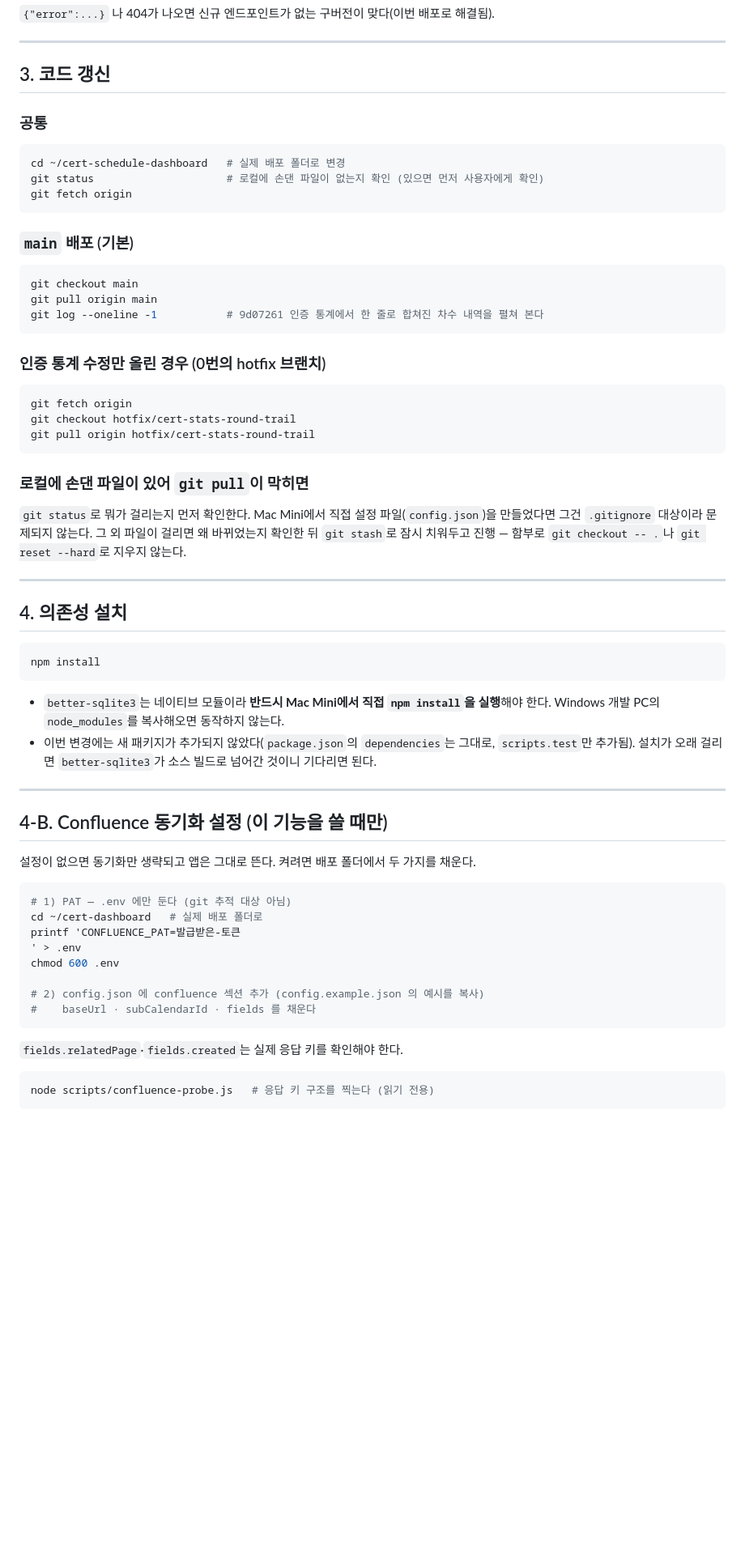
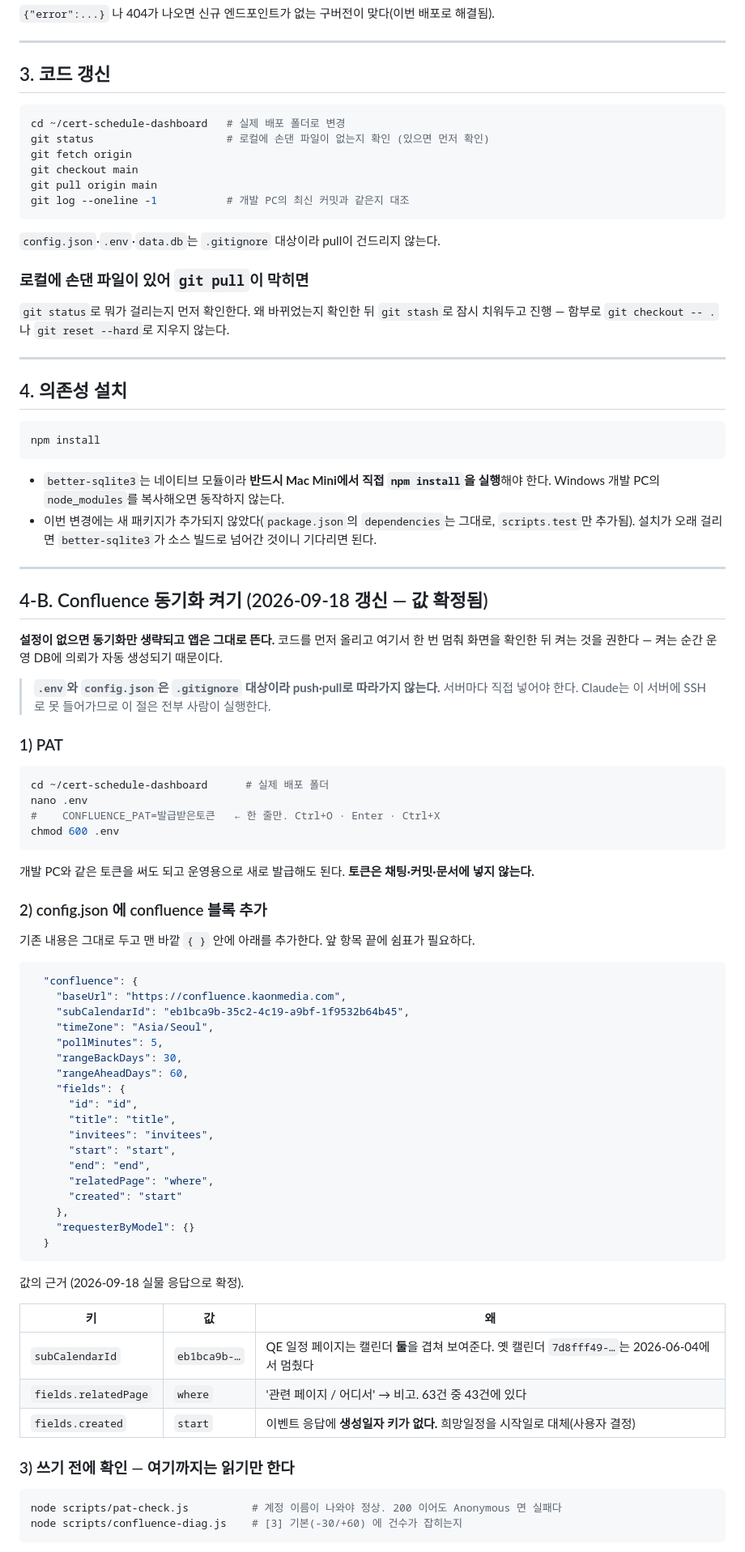
Before and after one commit to nuna20230424-ship-it/QE, a Markdown page: DEPLOY.md, the part around one of its changes. Shown at 81% size. GitHub-like rendering; blank space fills up the shorter version.

````diff
--- a/DEPLOY.md
+++ b/DEPLOY.md
@@ -77,29 +68,20 @@ curl -s http://localhost:3001/api/options
 
 ## 3. 코드 갱신
 
-### 공통
 ```bash
 cd ~/cert-schedule-dashboard   # 실제 배포 폴더로 변경
-git status                     # 로컬에 손댄 파일이 없는지 확인 (있으면 먼저 사용자에게 확인)
+git status                     # 로컬에 손댄 파일이 없는지 확인 (있으면 먼저 확인)
 git fetch origin
+git checkout main
+git pull origin main
+git log --oneline -1           # 개발 PC의 최신 커밋과 같은지 대조
 ```
 
-### `main` 배포 (기본)
-```bash
-git checkout main
-git pull origin main
-git log --oneline -1           # 9d07261 인증 통계에서 한 줄로 합쳐진 차수 내역을 펼쳐 본다
-```
-
-### 인증 통계 수정만 올린 경우 (0번의 hotfix 브랜치)
-```bash
-git fetch origin
-git checkout hotfix/cert-stats-round-trail
-git pull origin hotfix/cert-stats-round-trail
-```
+`config.json`·`.env`·`data.db`는 `.gitignore` 대상이라 pull이 건드리지 않는다.
 
 ### 로컬에 손댄 파일이 있어 `git pull`이 막히면
-`git status`로 뭐가 걸리는지 먼저 확인한다. Mac Mini에서 직접 설정 파일(`config.json`)을 만들었다면 그건 `.gitignore` 대상이라 문제되지 않는다. 그 외 파일이 걸리면 왜 바뀌었는지 확인한 뒤 `git stash`로 잠시 치워두고 진행 — 함부로 `git checkout -- .`나 `git reset --hard`로 지우지 않는다.
+`git status`로 뭐가 걸리는지 먼저 확인한다. 왜 바뀌었는지 확인한 뒤 `git stash`로 잠시 치워두고
+진행 — 함부로 `git checkout -- .`나 `git reset --hard`로 지우지 않는다.
 
 ---
 
@@ -114,24 +96,62 @@ npm install
 
 ---
 
-## 4-B. Confluence 동기화 설정 (이 기능을 쓸 때만)
+## 4-B. Confluence 동기화 켜기 (2026-09-18 갱신 — 값 확정됨)
 
-설정이 없으면 동기화만 생략되고 앱은 그대로 뜬다. 켜려면 배포 폴더에서 두 가지를 채운다.
+**설정이 없으면 동기화만 생략되고 앱은 그대로 뜬다.** 코드를 먼저 올리고 여기서 한 번 멈춰
+화면을 확인한 뒤 켜는 것을 권한다 — 켜는 순간 운영 DB에 의뢰가 자동 생성되기 때문이다.
+
+> **`.env`와 `config.json`은 `.gitignore` 대상이라 push·pull로 따라가지 않는다.**
+> 서버마다 직접 넣어야 한다. Claude는 이 서버에 SSH로 못 들어가므로 이 절은 전부 사람이 실행한다.
+
+### 1) PAT
 
 ```bash
-# 1) PAT — .env 에만 둔다 (git 추적 대상 아님)
-cd ~/cert-dashboard   # 실제 배포 폴더로
-printf 'CONFLUENCE_PAT=발급받은-토큰
-' > .env
+cd ~/cert-schedule-dashboard      # 실제 배포 폴더
+nano .env
+#    CONFLUENCE_PAT=발급받은토큰   ← 한 줄만. Ctrl+O · Enter · Ctrl+X
 chmod 600 .env
-
-# 2) config.json 에 confluence 섹션 추가 (config.example.json 의 예시를 복사)
-#    baseUrl · subCalendarId · fields 를 채운다
 ```
 
-`fields.relatedPage`·`fields.created`는 실제 응답 키를 확인해야 한다.
+개발 PC와 같은 토큰을 써도 되고 운영용으로 새로 발급해도 된다. **토큰은 채팅·커밋·문서에 넣지 않는다.**
+
+### 2) config.json 에 confluence 블록 추가
+
+기존 내용은 그대로 두고 맨 바깥 `{ }` 안에 아래를 추가한다. 앞 항목 끝에 쉼표가 필요하다.
+
+```json
+  "confluence": {
+    "baseUrl": "https://confluence.kaonmedia.com",
+    "subCalendarId": "eb1bca9b-35c2-4c19-a9bf-1f9532b64b45",
+    "timeZone": "Asia/Seoul",
+    "pollMinutes": 5,
+    "rangeBackDays": 30,
+    "rangeAheadDays": 60,
+    "fields": {
+      "id": "id",
+      "title": "title",
+      "invitees": "invitees",
+      "start": "start",
+      "end": "end",
+      "relatedPage": "where",
+      "created": "start"
+    },
+    "requesterByModel": {}
+  }
+```
+
+값의 근거 (2026-09-18 실물 응답으로 확정).
+
+| 키 | 값 | 왜 |
+|---|---|---|
+| `subCalendarId` | `eb1bca9b-…` | QE 일정 페이지는 캘린더 **둘**을 겹쳐 보여준다. 옛 캘린더 `7d8fff49-…`는 2026-06-04에서 멈췄다 |
+| `fields.relatedPage` | `where` | '관련 페이지 / 어디서' → 비고. 63건 중 43건에 있다 |
+| `fields.created` | `start` | 이벤트 응답에 **생성일자 키가 없다.** 희망일정을 시작일로 대체(사용자 결정) |
+
+### 3) 쓰기 전에 확인 — 여기까지는 읽기만 한다
 
 ```bash
-node scripts/confluence-probe.js   # 응답 키 구조를 찍는다 (읽기 전용)
+node scripts/pat-check.js          # 계정 이름이 나와야 정상. 200 이어도 Anonymous 면 실패다
+node scripts/confluence-diag.js    # [3] 기본(-30/+60) 에 건수가 잡히는지
 ```
 
````
Also changed, not shown: other parts of DEPLOY.md (+67 -14 lines), checklist.md (+18 -0 lines).
